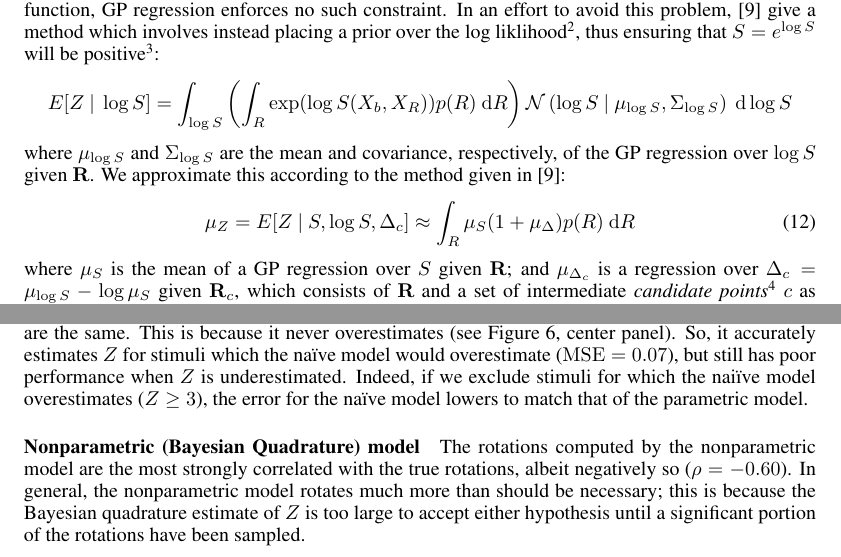
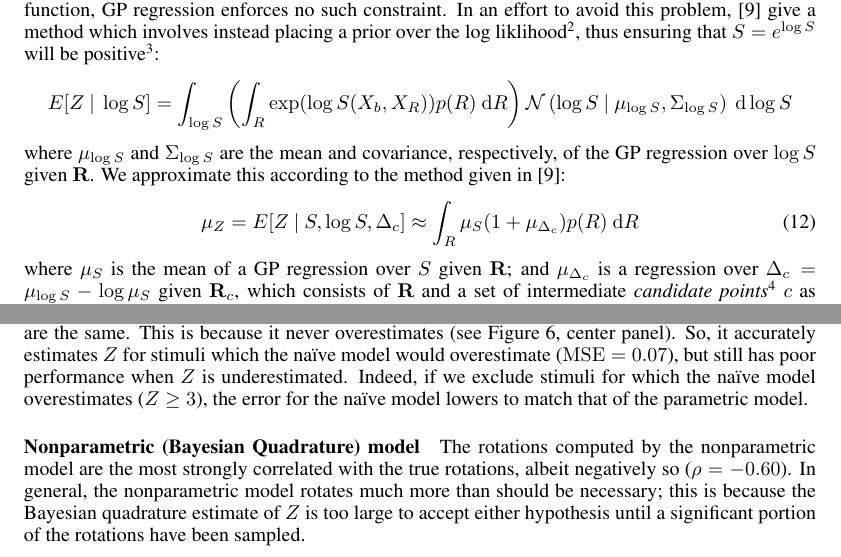
Before and after one commit to jhamrick/optimal-mental-rotation, a LaTeX paper (man/final-project.tex): two parts of pages 5 and 7 of 9, joined at a grey line, cut so that both start at the same text. Compiled offline with pdfLaTeX.

Commit message:
Fix some typos

```diff
--- a/man/final-project.tex
+++ b/man/final-project.tex
@@ -361,7 +361,7 @@ covariance, respectively, of the GP regression over $\log S$ given
 $\mathbf{R}$. We approximate this according to the method given in
 \cite{Osborne:2012tm}:
 \begin{equation}
-  \mu_Z=E[Z\ \vert \ S, \log S, \Delta_c] \approx \int_R \mu_{S}(1 + \mu_\Delta) p(R)\ \mathrm{d}R
+  \mu_Z=E[Z\ \vert \ S, \log S, \Delta_c] \approx \int_R \mu_{S}(1 + \mu_{\Delta_c}) p(R)\ \mathrm{d}R
   \label{eq:bq-Z-mean}
 \end{equation}
 where $\mu_S$ is the mean of a GP regression over $S$ given
@@ -479,7 +479,7 @@ the same. This is because it never overestimates (see Figure
 \ref{fig:accuracy}, center panel). So, it accurately estimates $Z$ for
 stimuli which the na\"ive model would overestimate
 ($\mathrm{MSE}=0.07$), but still has poor performance when $Z$ is
-underestimated. Indeed, if we exclude stimuli for which the nai\"ive
+underestimated. Indeed, if we exclude stimuli for which the na\"ive
 model overestimates ($Z\geq 3$), the error for the na\"ive model
 lowers to match that of the parametric model.
 
```
